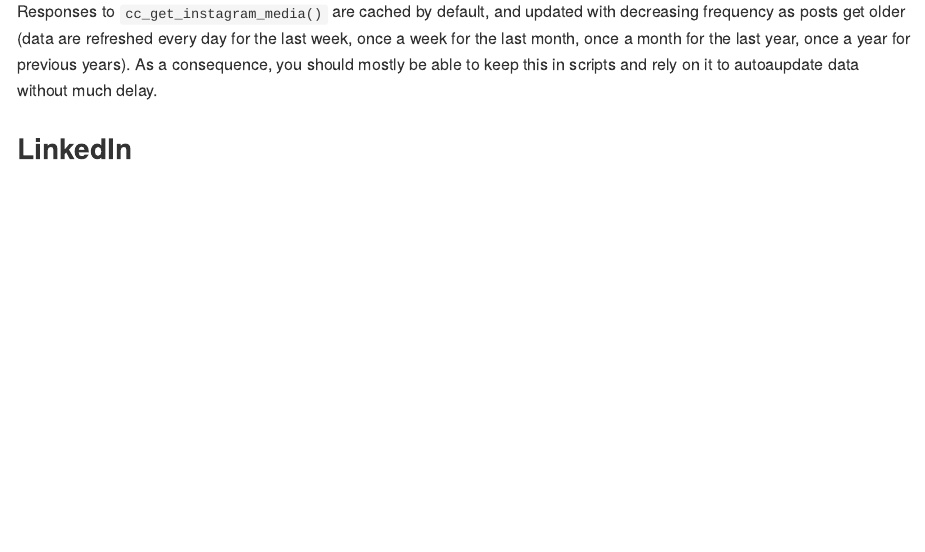
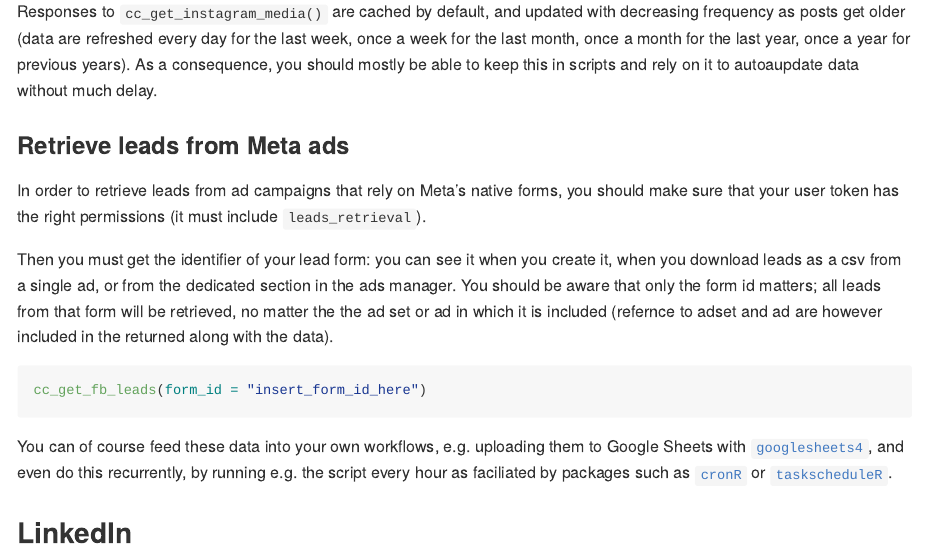
Before and after one commit to giocomai/cornucopia, an R Markdown document (README.Rmd): the page in a window 1100 px wide, from 10120 px down. The pictures show the output file README.md that the author committed with the source, drawn offline in the style of GitHub; badge pictures from the web are left out.

Commit message:
introduce reference to cc_get_fb_leads in readme

````diff
--- a/README.Rmd
+++ b/README.Rmd
@@ -428,7 +428,17 @@ cc_get_instagram_media()
 
 Responses to `cc_get_instagram_media()` are cached by default, and updated with decreasing frequency as posts get older (data are refreshed every day for the last week, once a week for the last month, once a month for the last year, once a year for previous years). As a consequence, you should mostly be able to keep this in scripts and rely on it to autoaupdate data without much delay.
 
+### Retrieve leads from Meta ads
 
+In order to retrieve leads from ad campaigns that rely on Meta's native forms, you should make sure that your user token has the right permissions (it must include `leads_retrieval`).
+
+Then you must get the identifier of your lead form: you can see it when you create it, when you download leads as a csv from a single ad, or from the dedicated section in the ads manager. You should be aware that only the form id matters; all leads from that form will be retrieved, no matter the the ad set or ad in which it is included (refernce to adset and ad are however included in the returned along with the data).
+
+```{r}
+cc_get_fb_leads(form_id = "insert_form_id_here")
+```
+
+You can of course feed these data into your own workflows, e.g. uploading them to Google Sheets with [`googlesheets4`](https://github.com/tidyverse/googlesheets4/), and even do this recurrently, by running e.g. the script every hour as faciliated by packages such as [`cronR`](https://github.com/bnosac/cronR) or [`taskscheduleR`](https://github.com/bnosac/taskscheduleR).
 
 ## LinkedIn
 
````
Also changed, not shown: R/cc_get_fb_ad_campaigns.R (+1 -1 lines), README.md, README.Rmd (2 more changed lines), 1 other file.
